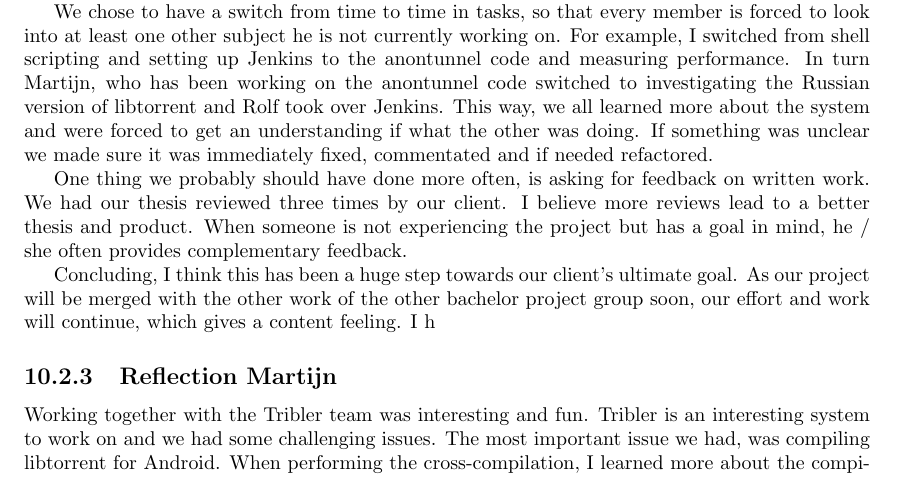
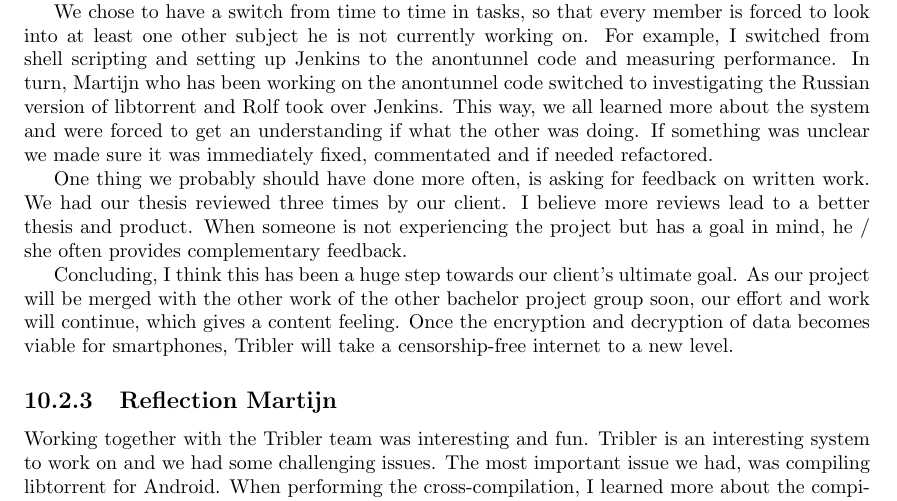
Before and after one commit to rjagerman/AT3, a LaTeX thesis (Reports/report.tex, which reads Reports/conclusion/conclusion.tex): part of page 44 of 57, cut so that both start at the same text. Compiled offline with pdfLaTeX.

Commit message:
fixed reflection

```diff
--- a/Reports/conclusion/conclusion.tex
+++ b/Reports/conclusion/conclusion.tex
@@ -27,12 +27,13 @@
 			Since you show interest in their project they are often more than happy to help you. Without Arvid and Steeve, we most likely would still have an unstable libtorrent library.
 
 
-			We chose to have a switch from time to time in tasks, so that every member is forced to look into at least one other subject he is not currently working on. For example, I switched from shell scripting and setting up Jenkins to the anontunnel code and measuring performance. In turn Martijn, who has been working on the anontunnel code switched to investigating the Russian version of libtorrent and Rolf took over Jenkins. This way, we all learned more about the system and were forced to get an understanding if what the other was doing. If something was unclear we made sure it was immediately fixed, commentated and if needed refactored.
+			We chose to have a switch from time to time in tasks, so that every member is forced to look into at least one other subject he is not currently working on. For example, I switched from shell scripting and setting up Jenkins to the anontunnel code and measuring performance. In turn, Martijn who has been working on the anontunnel code switched to investigating the Russian version of libtorrent and Rolf took over Jenkins. This way, we all learned more about the system and were forced to get an understanding if what the other was doing. If something was unclear we made sure it was immediately fixed, commentated and if needed refactored.
 
 
 			One thing we probably should have done more often, is asking for feedback on written work. We had our thesis reviewed three times by our client. I believe more reviews lead to a better thesis and product. When someone is not experiencing the project but has a goal in mind, he / she often provides complementary feedback.
 
-			Concluding, I think this has been a huge step towards our client's ultimate goal. As our project will be merged with the other work of the other bachelor project group soon, our effort and work will continue, which gives a content feeling. I h
+
+			Concluding, I think this has been a huge step towards our client's ultimate goal. As our project will be merged with the other work of the other bachelor project group soon, our effort and work will continue, which gives a content feeling. Once the encryption and decryption of data becomes viable for smartphones, Tribler will take a censorship-free internet to a new level.
 
 		\subsection{Reflection Martijn}
 		Working together with the Tribler team was interesting and fun. Tribler is an interesting system to work on and we had some challenging issues. The most important issue we had, was compiling libtorrent for Android. When performing the cross-compilation, I learned more about the compilation process and gained more insights in what exactly is going on when compiling. I think this is a valuable experience because this knowledge can be used in other projects as well.
```
